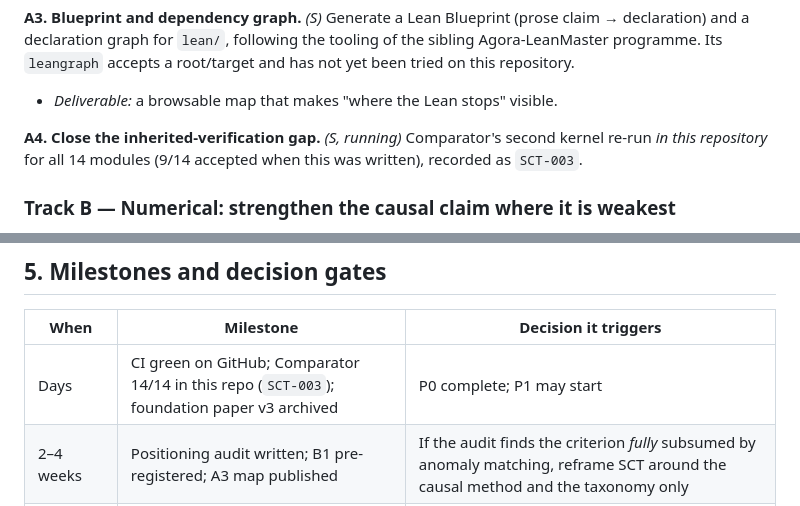
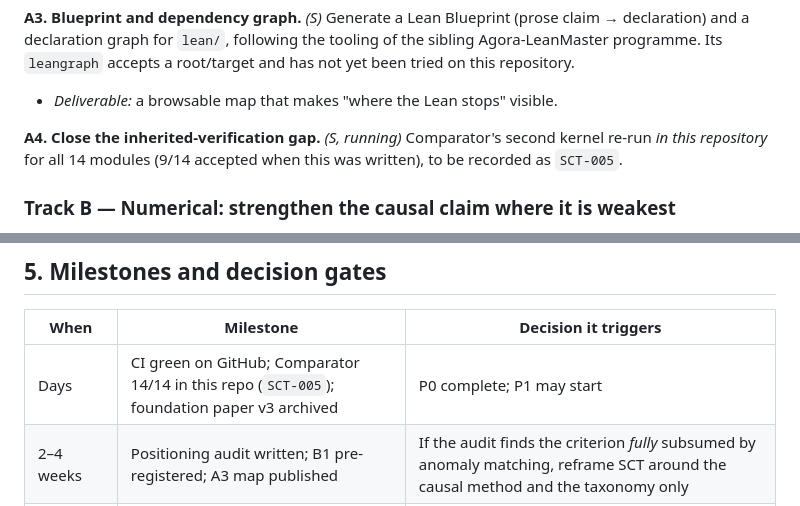
Before and after one commit to xaviercallens/SocrateAI-Scientific-SectorCausalityTheory, a Markdown page: docs/ROADMAP.md, 2 parts joined by grey strips. Drawn GitHub-style.

Commit message:
ROADMAP: Comparator re-run will be SCT-005 (SCT-003 is CI)

```diff
--- a/docs/ROADMAP.md
+++ b/docs/ROADMAP.md
@@ -91,7 +91,7 @@ Its `leangraph` accepts a root/target and has not yet been tried on this reposit
 - *Deliverable:* a browsable map that makes "where the Lean stops" visible.
 
 **A4. Close the inherited-verification gap.** *(S, running)* Comparator's second kernel re-run *in this
-repository* for all 14 modules (9/14 accepted when this was written), recorded as `SCT-003`.
+repository* for all 14 modules (9/14 accepted when this was written), to be recorded as `SCT-005`.
 
 ### Track B — Numerical: strengthen the causal claim where it is weakest
 
@@ -233,7 +233,7 @@ Tasks are sized for one contributor. Agents should use the MCP server (`mcp-serv
 
 | When | Milestone | Decision it triggers |
 |---|---|---|
-| Days | CI green on GitHub; Comparator 14/14 in this repo (`SCT-003`); foundation paper v3 archived | P0 complete; P1 may start |
+| Days | CI green on GitHub; Comparator 14/14 in this repo (`SCT-005`); foundation paper v3 archived | P0 complete; P1 may start |
 | 2–4 weeks | Positioning audit written; B1 pre-registered; A3 map published | If the audit finds the criterion *fully* subsumed by anomaly matching, reframe SCT around the causal method and the taxonomy only |
 | 1–3 months | B1 run; A1 attempted; C3 order-of-magnitude done | If B1 fails (effect tracks energy), revise the causal section before any P3 submission |
 | 3–6 months | Perspective paper on arXiv; formal-methods submission | Go/no-go on C1 outreach depends on B1 |
```
